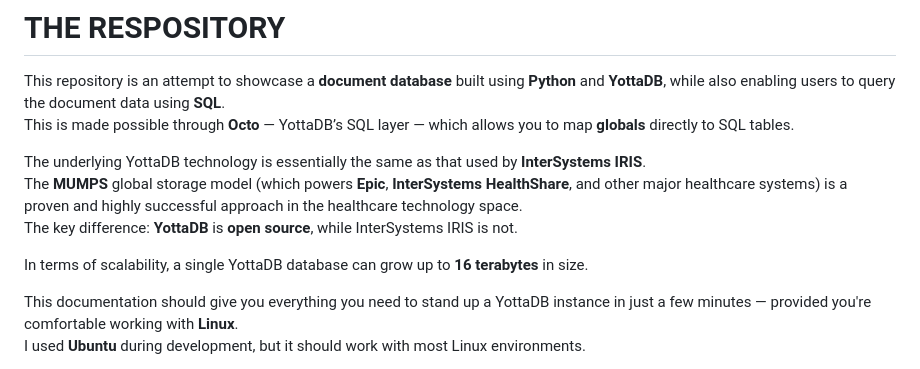
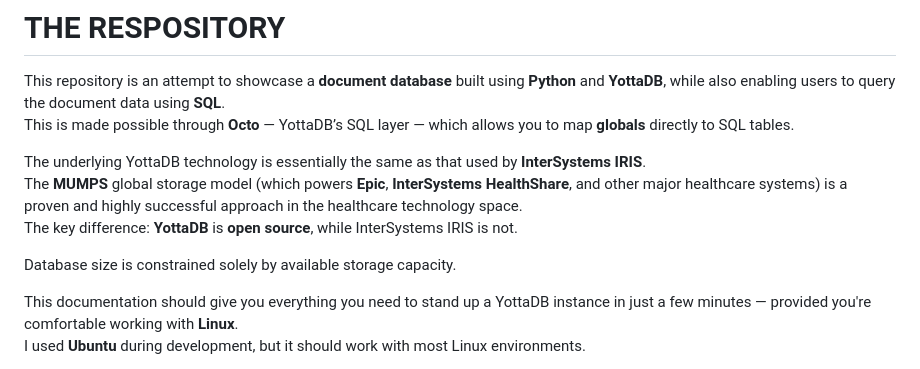
Before and after one commit to psimon2/doc-mdb, a Markdown page: README.md, the part around the change. Rendered like a GitHub page.

```diff
--- a/README.md
+++ b/README.md
@@ -21,7 +21,7 @@ The underlying YottaDB technology is essentially the same as that used by **Inte
 The **MUMPS** global storage model (which powers **Epic**, **InterSystems HealthShare**, and other major healthcare systems) is a proven and highly successful approach in the healthcare technology space.
 The key difference: **YottaDB** is **open source**, while InterSystems IRIS is not.
 
-In terms of scalability, a single YottaDB database can grow up to **16 terabytes** in size.
+Database size is constrained solely by available storage capacity.
 
 This documentation should give you everything you need to stand up a YottaDB instance in just a few minutes — provided you're comfortable working with **Linux**.
 I used **Ubuntu** during development, but it should work with most Linux environments.
```
